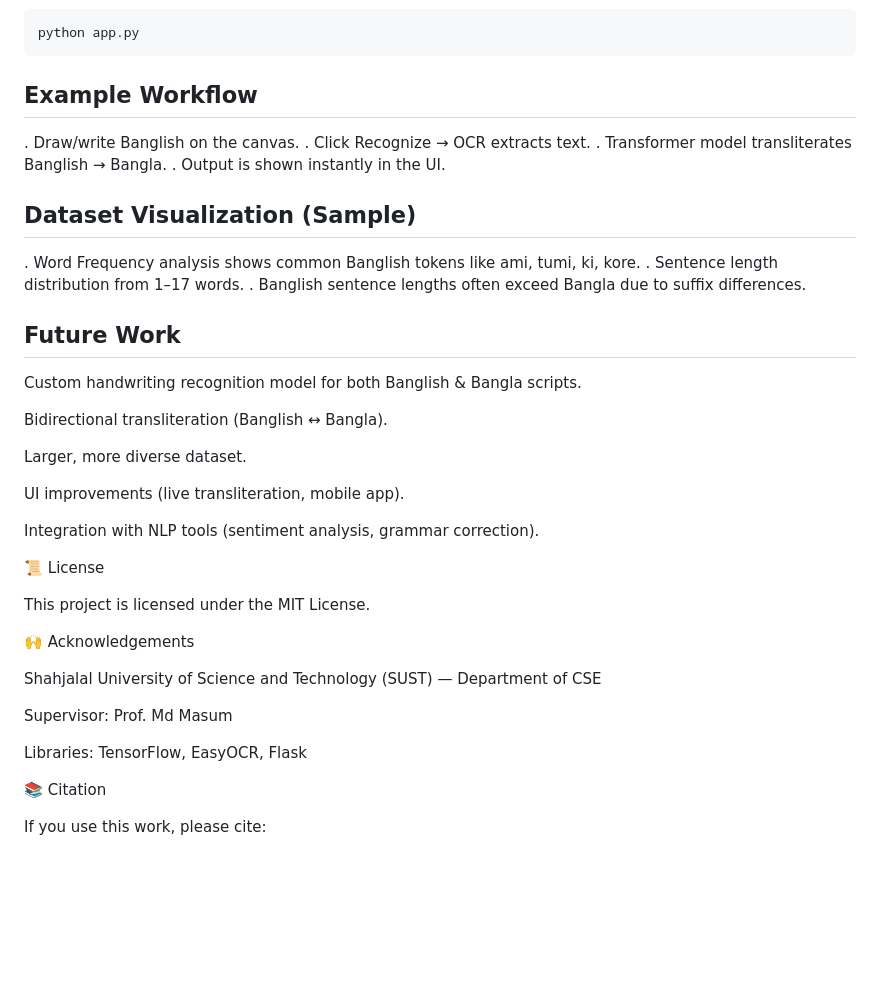
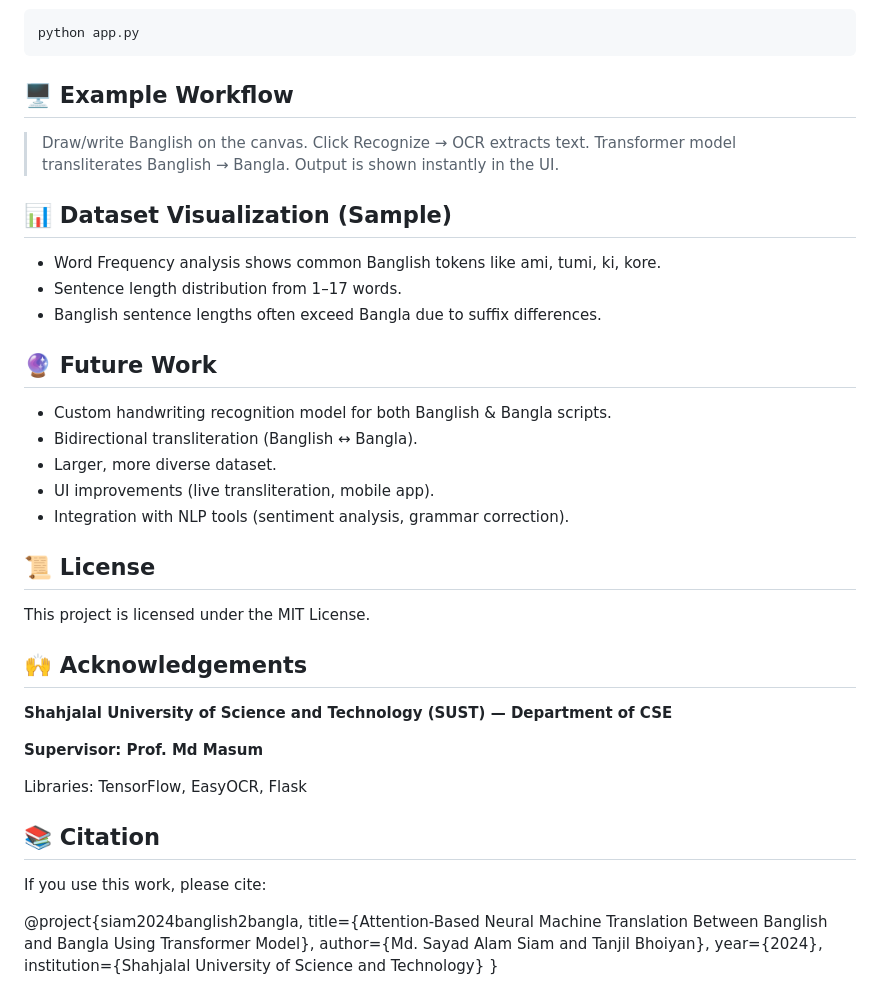
Before and after one commit to sayad-siam/libraryms, a Markdown page: README.md, the part around the change. Drawn GitHub-style; blank space fills up the shorter version.

````diff
--- a/README.md
+++ b/README.md
@@ -74,43 +74,46 @@ cd banglish-to-bangla-transformer
 python app.py
 ```
 
-## Example Workflow
+## 🖥 Example Workflow
 
-. Draw/write Banglish on the canvas.
-. Click Recognize → OCR extracts text.
-. Transformer model transliterates Banglish → Bangla.
-. Output is shown instantly in the UI.
+> Draw/write Banglish on the canvas.
+> Click Recognize → OCR extracts text.
+> Transformer model transliterates Banglish → Bangla.
+> Output is shown instantly in the UI.
 
-## Dataset Visualization (Sample)
+## 📊 Dataset Visualization (Sample)
 
-. Word Frequency analysis shows common Banglish tokens like ami, tumi, ki, kore.
-. Sentence length distribution from 1–17 words.
-. Banglish sentence lengths often exceed Bangla due to suffix differences.
+- Word Frequency analysis shows common Banglish tokens like ami, tumi, ki, kore.
+- Sentence length distribution from 1–17 words.
+- Banglish sentence lengths often exceed Bangla due to suffix differences.
 
-## Future Work
+## 🔮 Future Work
 
-Custom handwriting recognition model for both Banglish & Bangla scripts.
+- Custom handwriting recognition model for both Banglish & Bangla scripts.
+- Bidirectional transliteration (Banglish ↔ Bangla).
+- Larger, more diverse dataset.
+- UI improvements (live transliteration, mobile app).
+- Integration with NLP tools (sentiment analysis, grammar correction).
 
-Bidirectional transliteration (Banglish ↔ Bangla).
-
-Larger, more diverse dataset.
-
-UI improvements (live transliteration, mobile app).
-
-Integration with NLP tools (sentiment analysis, grammar correction).
-
-📜 License
+## 📜 License
 
 This project is licensed under the MIT License.
 
-🙌 Acknowledgements
+## 🙌 Acknowledgements
 
-Shahjalal University of Science and Technology (SUST) — Department of CSE
+**Shahjalal University of Science and Technology (SUST) — Department of CSE**
 
-Supervisor: Prof. Md Masum
+**Supervisor: Prof. Md Masum**
 
 Libraries: TensorFlow, EasyOCR, Flask
 
-📚 Citation
+## 📚 Citation
 
 If you use this work, please cite:
+
+@project{siam2024banglish2bangla,
+  title={Attention-Based Neural Machine Translation Between Banglish and Bangla Using Transformer Model},
+  author={Md. Sayad Alam Siam and Tanjil Bhoiyan},
+  year={2024},
+  institution={Shahjalal University of Science and Technology}
+}
````
